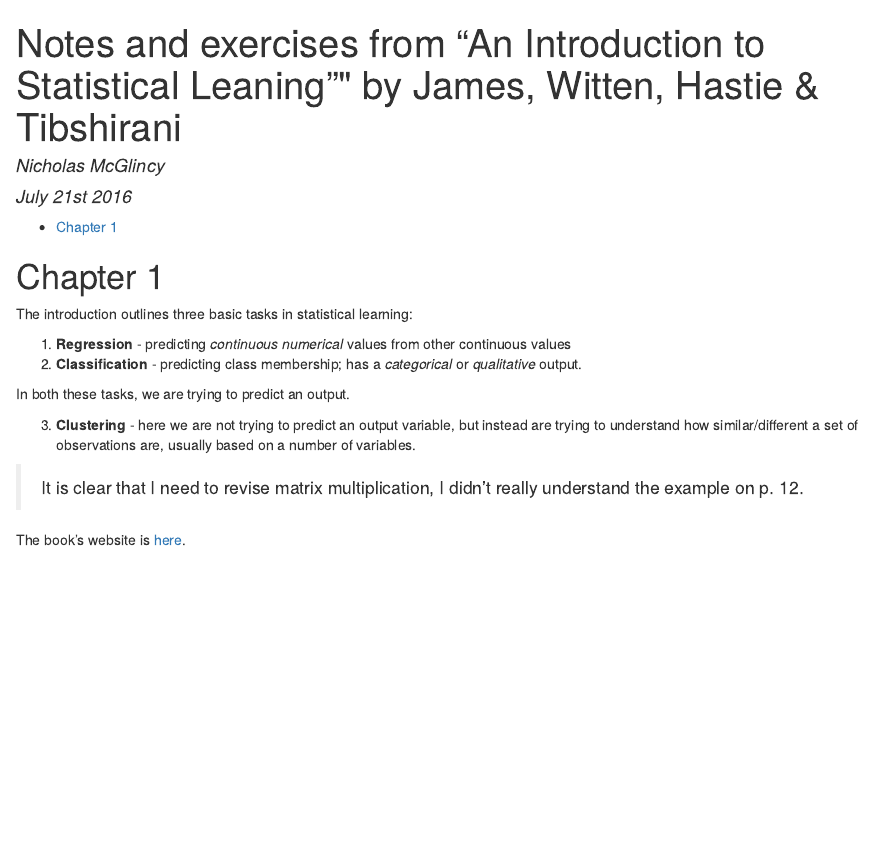
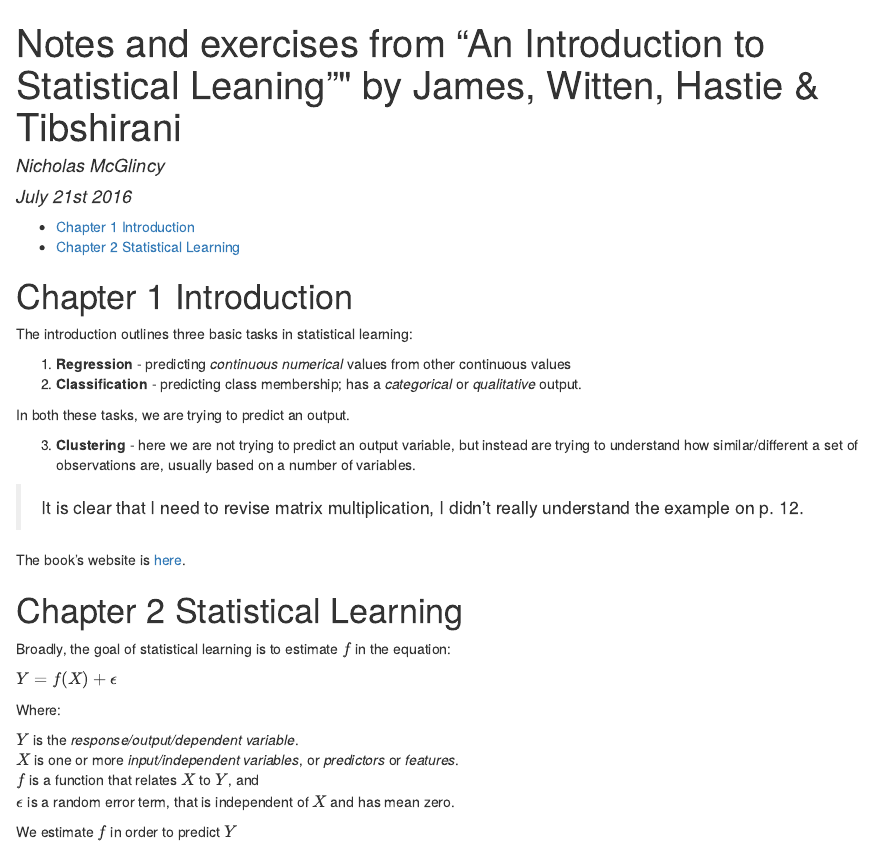
Before and after one commit to nmcglincy/an-introduction-to-statistical-learning, an R Markdown document (notes-and-exercises.Rmd): the page in a window 1100 px wide, from its top. The pictures show the output file notes-and-exercises.html that the author committed with the source, opened offline.

Commit message:
Getting into chapter 2

````diff
--- a/notes-and-exercises.Rmd
+++ b/notes-and-exercises.Rmd
@@ -17,7 +17,7 @@ library(ISLR)
 library(MASS)
 ```
 
-# Chapter 1
+# Chapter 1 Introduction
 
 The introduction outlines three basic tasks in statistical learning:
 
@@ -31,3 +31,18 @@ In both these tasks, we are trying to predict an output.
 > It is clear that I need to revise matrix multiplication, I didn't really understand the example on p. 12.
 
 The book's website is [here](http://www-bcf.usc.edu/~gareth/ISL/).
+
+# Chapter 2 Statistical Learning
+
+Broadly, the goal of statistical learning is to estimate $f$ in the equation:
+
+$Y = f(X) + \epsilon$
+
+Where:
+
+$Y$ is the _response/output/dependent variable_.
+$X$ is one or more _input/independent variables_, or _predictors_ or _features_.
+$f$ is a function that relates $X$ to $Y$, and
+$\epsilon$ is a random error term, that is independent of $X$ and has mean zero.
+
+We estimate $f$ in order to predict $Y$
````
Also changed, not shown: notes-and-exercises.html.
